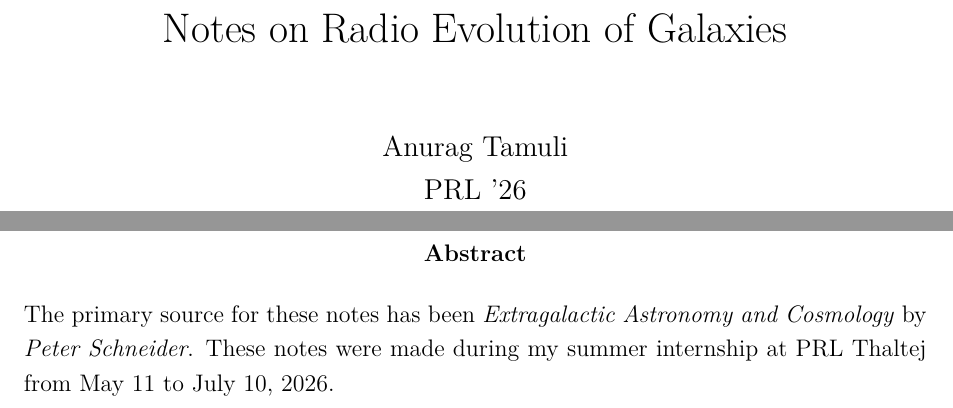
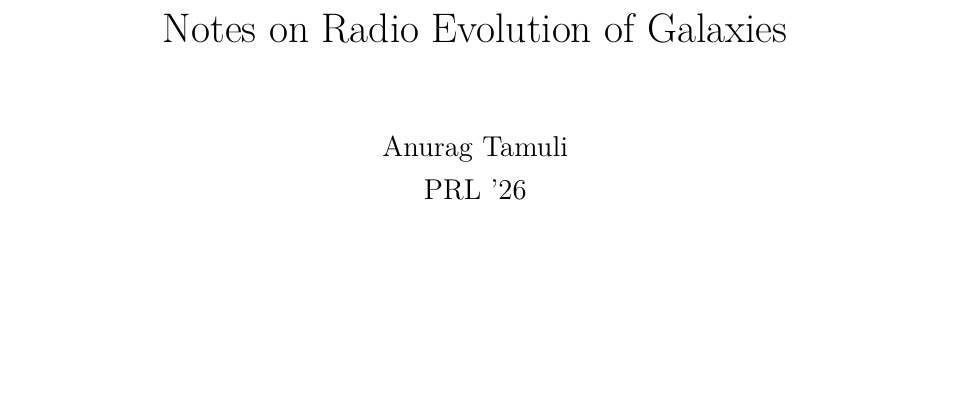
Before and after one commit to anuragtamuli/evolution-of-radio-galaxies, a LaTeX document (docs/notes.tex): two parts of pages 1 and 2 of 7 before the commit and part of page 1 of 6 after it, the two joined at a grey line, cut so that both start at the same text, the shorter picture padded with empty space. The pictures show the PDF file docs/notes.pdf that the author committed with the source.

Commit message:
notes updated

```diff
--- a/docs/notes.tex
+++ b/docs/notes.tex
@@ -24,10 +24,6 @@
 \begin{document}
 
 \maketitle
-
-\begin{abstract}
-  The primary source for these notes has been \ti{Extragalactic Astronomy and Cosmology} by \ti{Peter Schneider}. These notes were made during my summer internship at PRL Thaltej from May 11 to July 10, 2026.
-\end{abstract}
 
 \tableofcontents
 
```
Also changed, not shown: docs/discussions.pdf, docs/notes.pdf.
